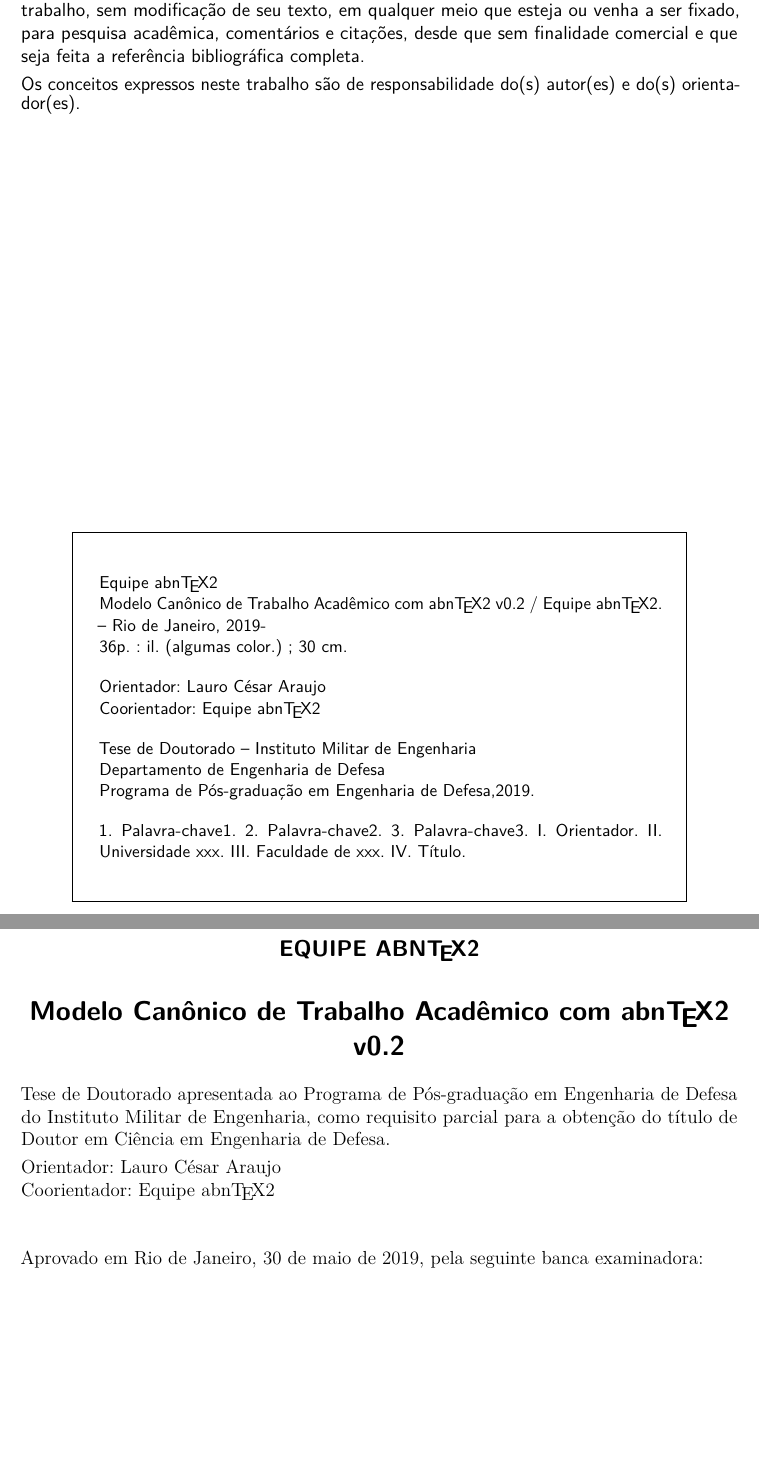
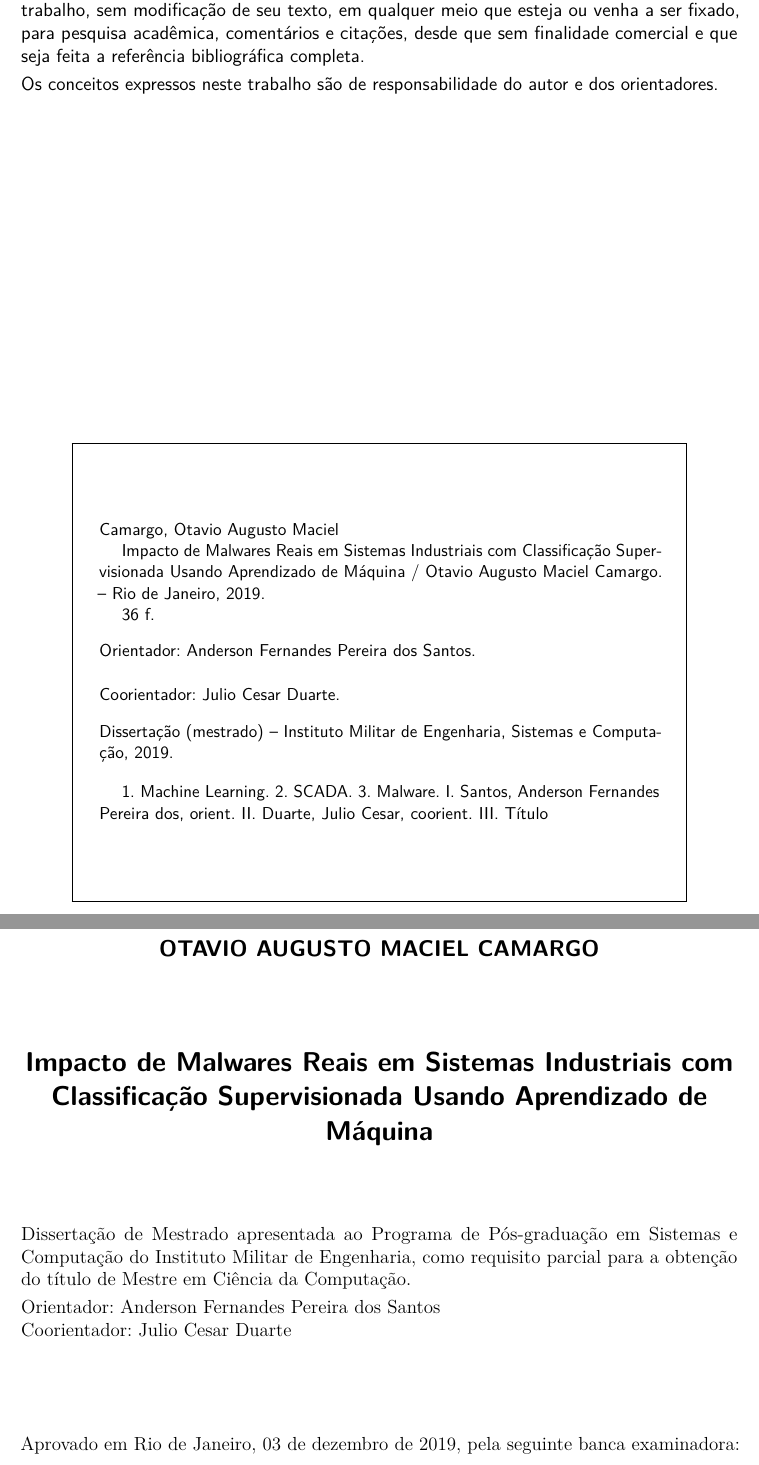
Before and after one commit to imebibli/abntex2ime, a LaTeX thesis (main.tex, which reads abntex2ime.sty): two parts of pages 3 and 4 of 37, joined at a grey line, cut so that both start at the same text, the shorter picture padded with empty space. Compiled offline with pdfLaTeX.

Commit message:
correções do modelo
Correções do modelo e criação de variáveis diversas.

```diff
--- a/abntex2ime.sty
+++ b/abntex2ime.sty
@@ -50,9 +87,9 @@
     \begin{large}
     \begin{center}
         {\ABNTEXchapterfont\bfseries MINISTÉRIO DA DEFESA\\EXÉRCITO BRASILEIRO\\DEPARTAMENTO DE CIÊNCIA E TECNOLOGIA\\INSTITUTO MILITAR DE ENGENHARIA\\ \imprimircursocompleto \par}
-    \vspace*{7mm}
-    \ABNTEXchapterfont\bfseries\MakeUppercase\imprimirautor
-    \vfill
+    \vspace*{35mm}
+    \ABNTEXchapterfont\bfseries\MakeUppercase\imprimirautor\\
+    \vspace*{35mm}
     \ABNTEXchapterfont\bfseries\MakeUppercase\imprimirtitulo
     \vfill
     \large\imprimirlocal \\
@@ -72,12 +109,12 @@
     {\ABNTEXchapterfont\bfseries\large\MakeUppercase\imprimirautor}
     \vspace*{\fill}
     \begin{center}
-    \ABNTEXchapterfont\bfseries\Large\imprimirtitulo
+    \ABNTEXchapterfont\bfseries\large\MakeUppercase\imprimirtitulo
     \end{center}
     \vspace*{\fill}
     \abntex@ifnotempty{\imprimirpreambulo}{%
-        \hspace{.45\textwidth}
-        \begin{minipage}{.5\textwidth}
+        \hspace{.3\textwidth}
+        \begin{minipage}{.65\textwidth}
             \SingleSpacing
             \imprimirpreambulo \par
             \medskip
--- a/main.tex
+++ b/main.tex
@@ -27,6 +27,8 @@
 \usepackage{color}			% Controle das cores
 \usepackage{graphicx}		% Inclusão de gráficos
 \usepackage{microtype} 		% para melhorias de justificação
+\usepackage{setspace} % para espacamento simples no resumo
+\usepackage{fontawesome} % para simbolos diferentes
 % ---
 
 % ---
@@ -66,22 +68,50 @@
 % Informações de dados para CAPA e FOLHA DE ROSTO
 % ---
 \usepackage{abntex2ime}
-\titulo{Modelo Canônico de Trabalho Acadêmico com \abnTeX\space v0.2}
-\autor{Equipe \abnTeX}
+\titulo{Impacto de Malwares Reais em Sistemas Industriais com Classificação Supervisionada Usando Aprendizado de Máquina}
+\nomeautor{Otavio Augusto Maciel}
+\sobrenomeautor{Camargo}
+\autor{\imprimirnomeautor\ \imprimirsobrenomeautor}
+
 \local{Rio de Janeiro}
 \data{2019}
-\datadefesa{30 de maio de 2019}
-\orientador{Lauro César Araujo}
-\coorientador{Equipe \abnTeX}
+\datadefesa{03 de dezembro de 2019}
+
+\nomeorientador{Anderson Fernandes Pereira dos}
+\sobrenomeorientador{Santos}
+\tituloorientador{D.Sc.}
+\orientador{\imprimirnomeorientador\ \imprimirsobrenomeorientador}
+
+% Segundo orientador - NÃO IMPLEMENTADO
+%\nomesegorientador{Julio Cesar}
+%\sobrenomesegorientador{Duarte}
+%\titulosegorientador{D.Sc.}
+%\newcommand{\segorientador}{\imprimirnomesegorientador\ \imprimirsobrenomesegorientador}
+
+% Coorientador
+\nomecoorientador{Julio Cesar}
+\sobrenomecoorientador{Duarte}
+\titulocoorientador{D.Sc.}
+% Deixar em branco caso não tenha
+\coorientador{\imprimirnomecoorientador\ \imprimirsobrenomecoorientador}
+
 \instituicao{Instituto Militar de Engenharia}
 % departamento: apenas para a PG, comentar para PFC
-\departamento{Departamento de Engenharia de Defesa}
+\departamento{Seção de Engenharia da Computação}
 % programaoudepartamento: Programa de PG ou Departamento da Graduação
-\programaoudepartamento{Programa de Pós-graduação em Engenharia de Defesa}
-\cursocompleto{CURSO DE MESTRADO EM SISTEMAS E COMPUTAÇÃO}
+\newcommand{\programaresumido}{Sistemas e Computação}
+\programaoudepartamento{Programa de Pós-graduação em\ \programaresumido}
+\newcommand{\tipotrabalhoa}{Dissertação}
+\newcommand{\tipotrabalhob}{Mestrado}
+\newcommand{\tipotitulo}{Mestre}
+\newcommand{\areadoconhecimento}{Ciência da Computação}
+\cursocompleto{\MakeTextUppercase{Curso de\ \tipotrabalhob\ em\ \programaresumido}}
+\newcommand{\keywordone}{Machine Learning}
+\newcommand{\keywordtwo}{SCADA}
+\newcommand{\keywordthree}{Malware}
 % tipotrabalho: Tese de Doutorado, Dissertação de Mestrado, Projeto de Fim de Curso, Exame de Qualificação, Proposta de Tese, Proposta de Dissertação
-\tipotrabalho{Tese de Doutorado}
-\titulopretendido{Doutor em Ciência em Engenharia de Defesa}
+\tipotrabalho{\tipotrabalhoa\ de\ \tipotrabalhob}
+\titulopretendido{\tipotitulo\ em\ \areadoconhecimento}
 \preambulo{\imprimirtipotrabalho\space apresentada ao \imprimirprogramaoudepartamento\space do \imprimirinstituicao, como requisito parcial para a obtenção do título de \imprimirtitulopretendido.}
 % ---
 
@@ -205,41 +236,39 @@
         \par\noindent
         É permitida a menção, reprodução parcial ou integral e a transmissão entre bibliotecas deste trabalho, sem modificação de seu texto, em qualquer meio que esteja ou venha a ser fixado, para pesquisa acadêmica, comentários e citações, desde que sem finalidade comercial e que seja feita a referência bibliográfica completa.
         \par\noindent
-    Os conceitos expressos neste trabalho são de responsabilidade do(s) autor(es) e do(s) orientador(es).
+        Os conceitos expressos neste trabalho são de responsabilidade do autor e dos orientadores.
     \end{normalsize}
 
     \vspace*{\fill}
 
     \begin{center}
-	\fbox{\begin{minipage}[c][8cm]{13.5cm}
+        \fbox{\begin{minipage}[c][10cm]{13.5cm}
                 \small
 
                 \hspace{0.5cm}\parbox[t]{\textwidth-1cm}{
-	\imprimirautor \par
-	\imprimirtitulo\space / \imprimirautor. --
-	\imprimirlocal, \imprimirdata- \par
-	\thelastpage p. : il. (algumas color.) ; 30 cm.
+                    \imprimirsobrenomeautor, \imprimirnomeautor \par
+                    \hspace{0.5cm}\imprimirtitulo\space / \imprimirautor. --
+                    \imprimirlocal, \imprimirdata. \par
+                    \hspace{0.5cm}\thelastpage\ f.
                 }\par
                 \vspace{0.5cm}
                 \hspace{0.5cm}\parbox[t]{\textwidth-1cm}{
-	  \imprimirorientadorRotulo~\imprimirorientador\par
-      \imprimircoorientadorRotulo~\imprimircoorientador
-    }\par
+                    \imprimirorientadorRotulo~\imprimirorientador.\par
                     \vspace{0.5cm}
-	\hspace{0.5cm}\parbox[t]{\textwidth}{
-	\imprimirtipotrabalho~--~\imprimirinstituicao\par
-	\imprimirdepartamento\par
-	\imprimirprogramaoudepartamento,\imprimirdata.
+                    \imprimircoorientadorRotulo~\imprimircoorientador.
                 }\par
                 \vspace{0.5cm}
                 \hspace{0.5cm}\parbox[t]{\textwidth-1cm}{
-		1. Palavra-chave1.
-		2. Palavra-chave2.
-		3. Palavra-chave3.
-		I. Orientador.
-		II. Universidade xxx.
-		III. Faculdade de xxx.
-		IV. Título.
+                    \tipotrabalhoa\  (\MakeLowercase{\tipotrabalhob})~--~\imprimirinstituicao,\ \programaresumido,\ \imprimirdata.
+                }\par
+                \vspace{0.5cm}
+                \hspace{0.5cm}\parbox[t]{\textwidth-1cm}{
+                    \hspace{0.5cm}1. \keywordone.
+                    2. \keywordtwo.
+                    3. \keywordthree.
+                    I. \imprimirsobrenomeorientador, \imprimirnomeorientador, orient.
+                    II. \imprimirsobrenomecoorientador, \imprimirnomecoorientador, coorient.
+                    III. Título
                 }
         \end{minipage}}
     \end{center}
```
Also changed, not shown: main.bbl (added), main.pdf (added), abntex2ime.sty (37 more changed lines), main.tex (53 more changed lines), 16 other files. Lines whose indentation alone changed are shown as unchanged.
